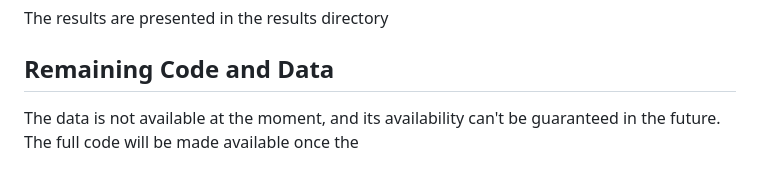
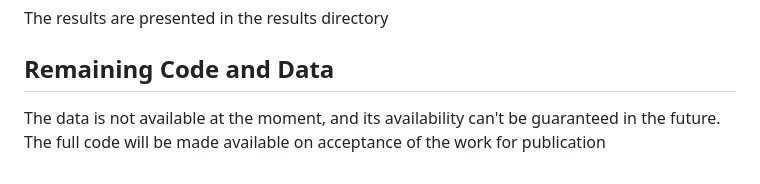
Before and after one commit to s-ranveer/causal_dynamics_sleep, a Markdown page: README.md, the part around the change. Drawn GitHub-style.

Commit message:
Update data availability statement in README
Clarified statement regarding data availability and code publication.

```diff
--- a/README.md
+++ b/README.md
@@ -32,4 +32,4 @@ We are using the tigramite package to learn the PCMCI+ model from the data. We w
 The results are presented in the results directory
 
 ## Remaining Code and Data
-The data is not available at the moment, and its availability can't be guaranteed in the future. The full code will be made available once the
+The data is not available at the moment, and its availability can't be guaranteed in the future. The full code will be made available on acceptance of the work for publication
```
